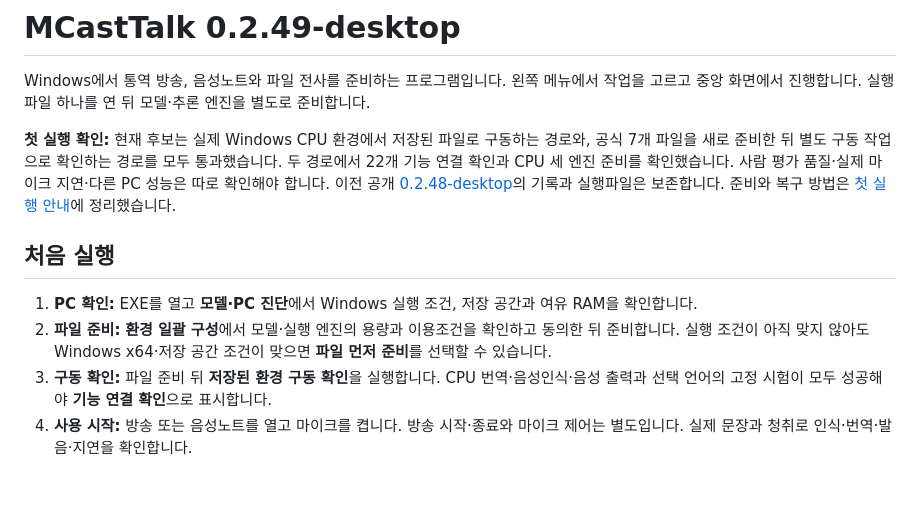
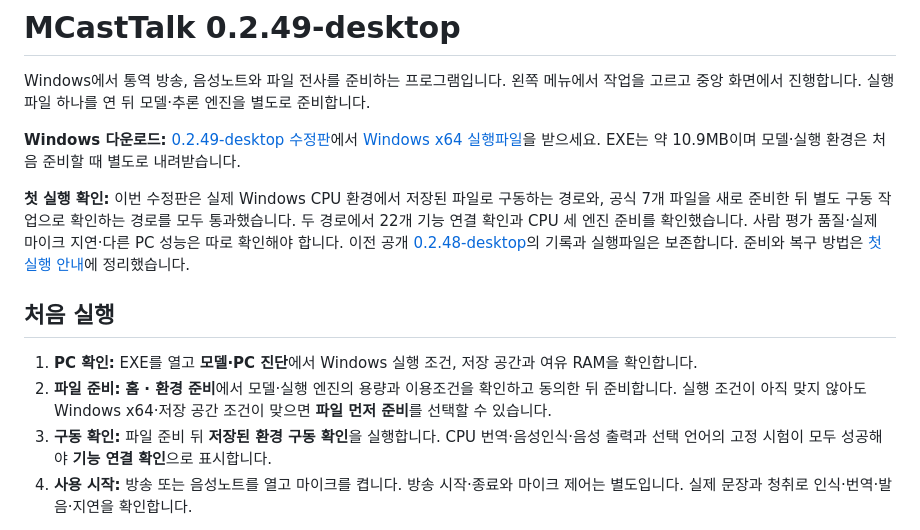
Before and after one commit to dashjeong/MCastTalk, a Markdown page: desktop/README.md, the part around the change. Drawn GitHub-style; blank space fills up the shorter version.

Commit message:
docs(desktop): link verified repair executable and current setup menu

```diff
--- a/desktop/README.md
+++ b/desktop/README.md
@@ -2,12 +2,14 @@
 
 Windows에서 통역 방송, 음성노트와 파일 전사를 준비하는 프로그램입니다. 왼쪽 메뉴에서 작업을 고르고 중앙 화면에서 진행합니다. 실행파일 하나를 연 뒤 모델·추론 엔진을 별도로 준비합니다.
 
-**첫 실행 확인:** 현재 후보는 실제 Windows CPU 환경에서 저장된 파일로 구동하는 경로와, 공식 7개 파일을 새로 준비한 뒤 별도 구동 작업으로 확인하는 경로를 모두 통과했습니다. 두 경로에서 22개 기능 연결 확인과 CPU 세 엔진 준비를 확인했습니다. 사람 평가 품질·실제 마이크 지연·다른 PC 성능은 따로 확인해야 합니다. 이전 공개 [0.2.48-desktop](https://github.com/dashjeong/MCastTalk/releases/tag/v0.2.48-desktop)의 기록과 실행파일은 보존합니다. 준비와 복구 방법은 [첫 실행 안내](docs/FIRST_RUN_REPAIR_0.2.49-desktop.md)에 정리했습니다.
+**Windows 다운로드:** [0.2.49-desktop 수정판](https://github.com/dashjeong/MCastTalk/releases/tag/v0.2.49-desktop)에서 [Windows x64 실행파일](https://github.com/dashjeong/MCastTalk/releases/download/v0.2.49-desktop/MCastTalk-0.2.49-desktop-windows-amd64.exe)을 받으세요. EXE는 약 10.9MB이며 모델·실행 환경은 처음 준비할 때 별도로 내려받습니다.
+
+**첫 실행 확인:** 이번 수정판은 실제 Windows CPU 환경에서 저장된 파일로 구동하는 경로와, 공식 7개 파일을 새로 준비한 뒤 별도 구동 작업으로 확인하는 경로를 모두 통과했습니다. 두 경로에서 22개 기능 연결 확인과 CPU 세 엔진 준비를 확인했습니다. 사람 평가 품질·실제 마이크 지연·다른 PC 성능은 따로 확인해야 합니다. 이전 공개 [0.2.48-desktop](https://github.com/dashjeong/MCastTalk/releases/tag/v0.2.48-desktop)의 기록과 실행파일은 보존합니다. 준비와 복구 방법은 [첫 실행 안내](docs/FIRST_RUN_REPAIR_0.2.49-desktop.md)에 정리했습니다.
 
 ## 처음 실행
 
 1. **PC 확인:** EXE를 열고 **모델·PC 진단**에서 Windows 실행 조건, 저장 공간과 여유 RAM을 확인합니다.
-2. **파일 준비:** **환경 일괄 구성**에서 모델·실행 엔진의 용량과 이용조건을 확인하고 동의한 뒤 준비합니다. 실행 조건이 아직 맞지 않아도 Windows x64·저장 공간 조건이 맞으면 **파일 먼저 준비**를 선택할 수 있습니다.
+2. **파일 준비:** **홈 · 환경 준비**에서 모델·실행 엔진의 용량과 이용조건을 확인하고 동의한 뒤 준비합니다. 실행 조건이 아직 맞지 않아도 Windows x64·저장 공간 조건이 맞으면 **파일 먼저 준비**를 선택할 수 있습니다.
 3. **구동 확인:** 파일 준비 뒤 **저장된 환경 구동 확인**을 실행합니다. CPU 번역·음성인식·음성 출력과 선택 언어의 고정 시험이 모두 성공해야 **기능 연결 확인**으로 표시합니다.
 4. **사용 시작:** 방송 또는 음성노트를 열고 마이크를 켭니다. 방송 시작·종료와 마이크 제어는 별도입니다. 실제 문장과 청취로 인식·번역·발음·지연을 확인합니다.
 
```
